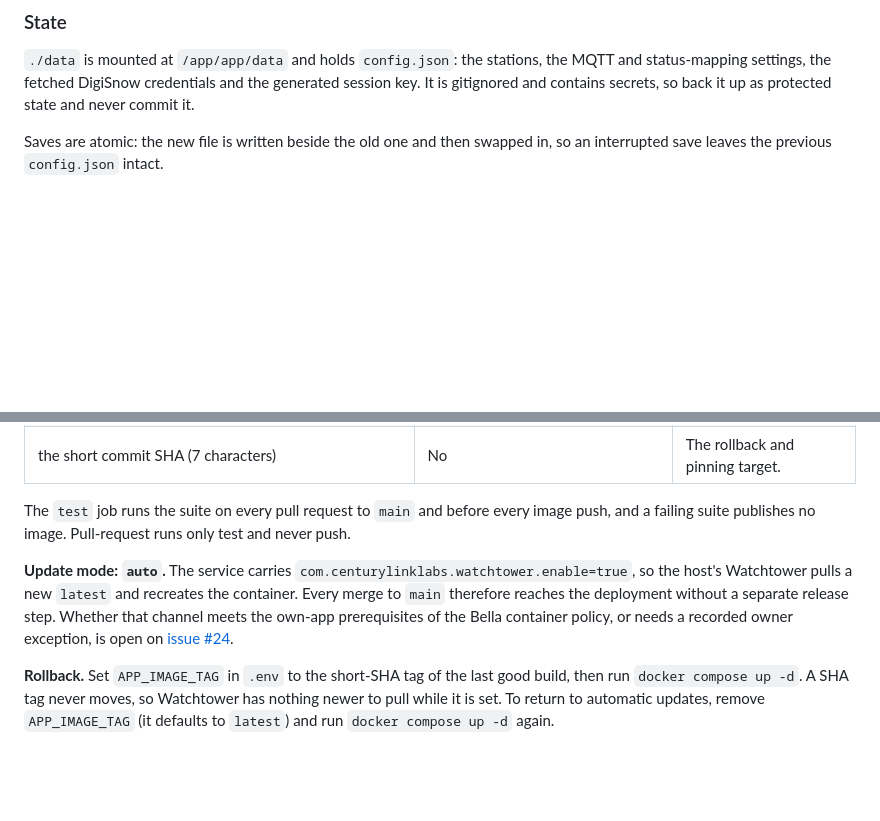
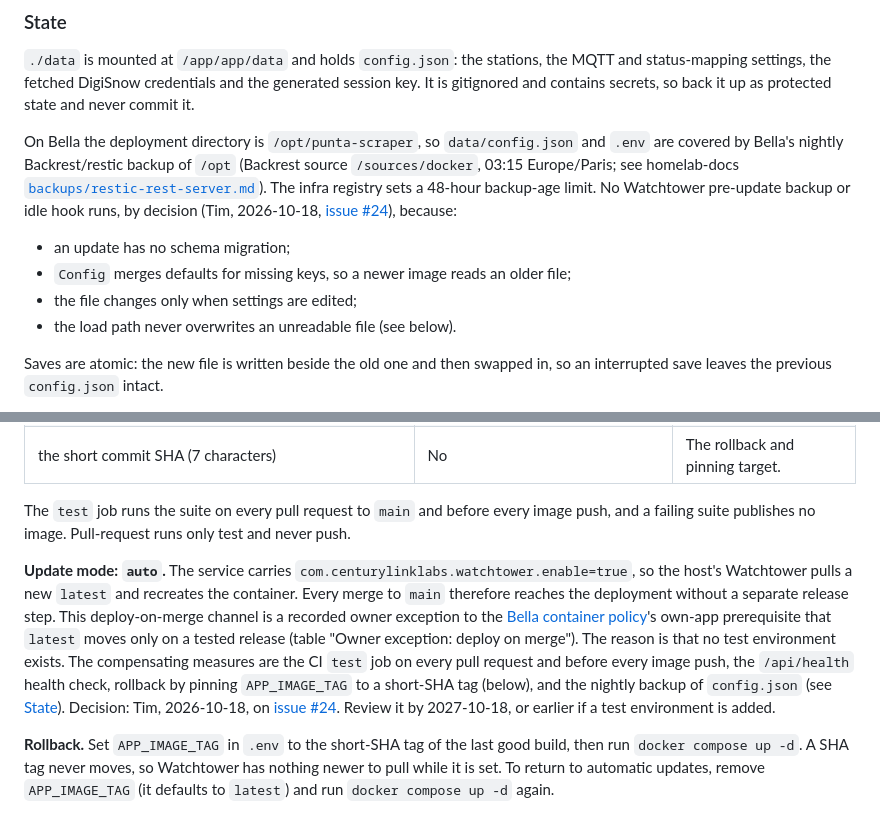
Before and after one commit to TimMonks/punta-scraper, a Markdown page: README.md, 2 parts joined by grey strips. Rendered like a GitHub page; blank space fills up the shorter version.

Commit message:
Fix #24: record the deploy-on-merge owner exception and the config.json backup decision
Co-Authored-By: Claude Opus 5.5 <noreply@anthropic.com>

```diff
--- a/README.md
+++ b/README.md
@@ -15,6 +15,13 @@ The web UI listens on port 8099 inside the container. The Compose file only expo
 
 `./data` is mounted at `/app/app/data` and holds `config.json`: the stations, the MQTT and status-mapping settings, the fetched DigiSnow credentials and the generated session key. It is gitignored and contains secrets, so back it up as protected state and never commit it.
 
+On Bella the deployment directory is `/opt/punta-scraper`, so `data/config.json` and `.env` are covered by Bella's nightly Backrest/restic backup of `/opt` (Backrest source `/sources/docker`, 03:15 Europe/Paris; see homelab-docs [`backups/restic-rest-server.md`](https://github.com/TimMonks/homelab-docs/blob/main/backups/restic-rest-server.md)). The infra registry sets a 48-hour backup-age limit. No Watchtower pre-update backup or idle hook runs, by decision (Tim, 2026-10-18, [issue #24](https://github.com/TimMonks/punta-scraper/issues/24#issuecomment-6106669866)), because:
+
+- an update has no schema migration;
+- `Config` merges defaults for missing keys, so a newer image reads an older file;
+- the file changes only when settings are edited;
+- the load path never overwrites an unreadable file (see below).
+
 Saves are atomic: the new file is written beside the old one and then swapped in, so an interrupted save leaves the previous `config.json` intact.
 
 If `config.json` cannot be parsed (invalid JSON, not UTF-8, or not a JSON object), the service moves it to `config.json.corrupt-<UTC timestamp>` in the same directory, logs an ERROR naming both files, and starts with defaults. The backup contains the same secrets and is covered by the same gitignore. Restore the stations and credentials from it, then delete it. If `config.json` exists but cannot be read, or cannot be moved aside, the service logs an ERROR and refuses to start, so the file is never overwritten.
@@ -31,7 +38,7 @@ The image is built and pushed to `ghcr.io/timmonks/punta-scraper` by `.github/wo
 
 The `test` job runs the suite on every pull request to `main` and before every image push, and a failing suite publishes no image. Pull-request runs only test and never push.
 
-**Update mode: `auto`.** The service carries `com.centurylinklabs.watchtower.enable=true`, so the host's Watchtower pulls a new `latest` and recreates the container. Every merge to `main` therefore reaches the deployment without a separate release step. Whether that channel meets the own-app prerequisites of the Bella container policy, or needs a recorded owner exception, is open on [issue #24](https://github.com/TimMonks/punta-scraper/issues/24).
+**Update mode: `auto`.** The service carries `com.centurylinklabs.watchtower.enable=true`, so the host's Watchtower pulls a new `latest` and recreates the container. Every merge to `main` therefore reaches the deployment without a separate release step. This deploy-on-merge channel is a recorded owner exception to the [Bella container policy](https://github.com/TimMonks/homelab-docs/blob/main/services-and-media/bella-container-policy.md#update-mode)'s own-app prerequisite that `latest` moves only on a tested release (table "Owner exception: deploy on merge"). The reason is that no test environment exists. The compensating measures are the CI `test` job on every pull request and before every image push, the `/api/health` health check, rollback by pinning `APP_IMAGE_TAG` to a short-SHA tag (below), and the nightly backup of `config.json` (see [State](#state)). Decision: Tim, 2026-10-18, on [issue #24](https://github.com/TimMonks/punta-scraper/issues/24#issuecomment-6106669866). Review it by 2027-10-18, or earlier if a test environment is added.
 
 **Rollback.** Set `APP_IMAGE_TAG` in `.env` to the short-SHA tag of the last good build, then run `docker compose up -d`. A SHA tag never moves, so Watchtower has nothing newer to pull while it is set. To return to automatic updates, remove `APP_IMAGE_TAG` (it defaults to `latest`) and run `docker compose up -d` again.
 
```
